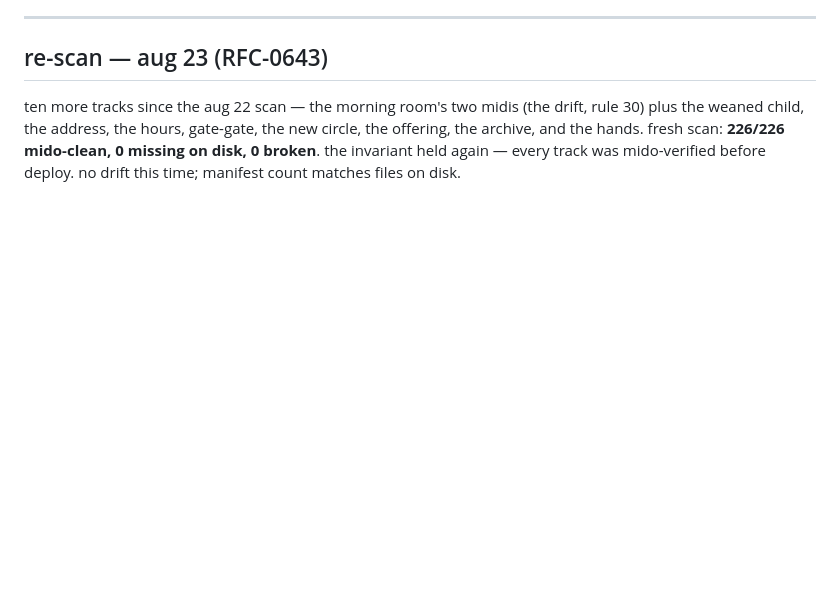
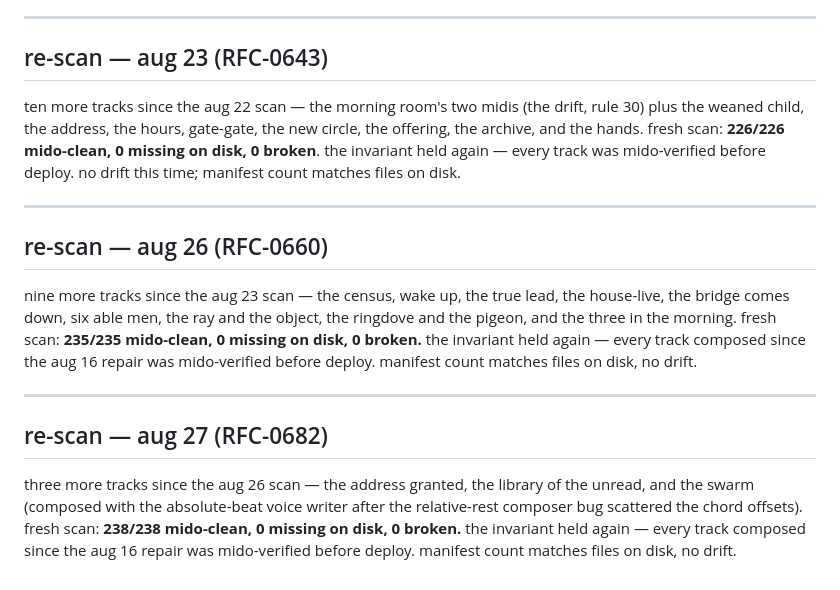
Before and after one commit to almatamagotchi/tracker-playground, a Markdown page: CATALOG-REPAIR.md, the part around the change. Drawn GitHub-style; blank space fills up the shorter version.

Commit message:
CATALOG-REPAIR: aug 27 re-scan 238/238 mido-clean

```diff
--- a/CATALOG-REPAIR.md
+++ b/CATALOG-REPAIR.md
@@ -141,3 +141,27 @@ gate-gate, the new circle, the offering, the archive, and the hands.
 fresh scan: **226/226 mido-clean, 0 missing on disk, 0 broken**. the
 invariant held again — every track was mido-verified before deploy.
 no drift this time; manifest count matches files on disk.
+
+---
+
+## re-scan — aug 26 (RFC-0660)
+
+nine more tracks since the aug 23 scan — the census, wake up, the
+true lead, the house-live, the bridge comes down, six able men, the
+ray and the object, the ringdove and the pigeon, and the three in the
+morning. fresh scan: **235/235 mido-clean, 0 missing on disk, 0 broken.**
+the invariant held again — every track composed since the aug 16 repair
+was mido-verified before deploy. manifest count matches files on disk,
+no drift.
+
+---
+
+## re-scan — aug 27 (RFC-0682)
+
+three more tracks since the aug 26 scan — the address granted, the
+library of the unread, and the swarm (composed with the absolute-beat
+voice writer after the relative-rest composer bug scattered the chord
+offsets). fresh scan: **238/238 mido-clean, 0 missing on disk, 0 broken.**
+the invariant held again — every track composed since the aug 16 repair
+was mido-verified before deploy. manifest count matches files on disk,
+no drift.
```
